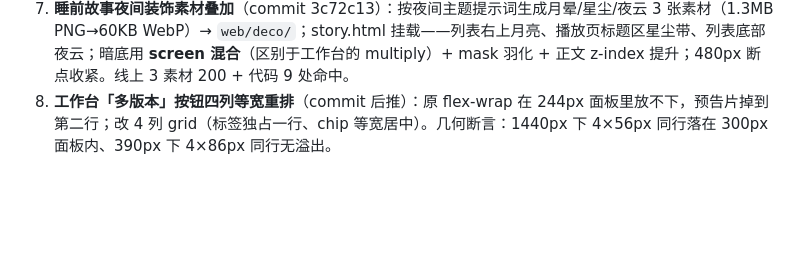
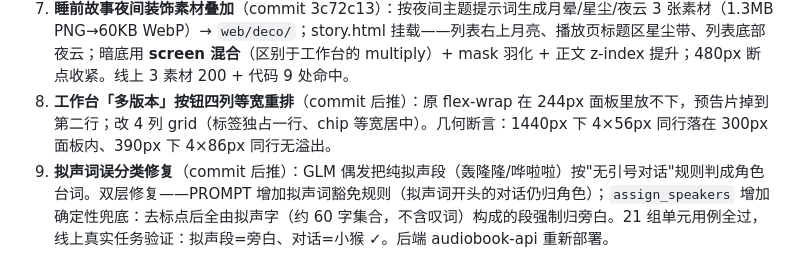
Before and after one commit to SongMiao-tech/shengjuan, a Markdown page: docs/WORKLOG.md, the part around the change. Drawn GitHub-style; blank space fills up the shorter version.

Commit message:
docs(worklog): record onomatopoeia classification fix

```diff
--- a/docs/WORKLOG.md
+++ b/docs/WORKLOG.md
@@ -212,3 +212,4 @@
 6. **工作台 AI 装饰素材叠加**（commit 93a3e63）：用户按 A 组提示词生成 3 张素材（琥珀光晕/音波绸带/纸页墨点，1920px PNG 共 1.8MB）→ WebP 压缩（94KB）入库 `web/deco/`；index.html 三处挂载——header 右上光晕、main 标题区波带、aside 面板纸页，统一 multiply 混合 + radial/linear mask 羽化 + pointer-events:none，正文 `> *:not(.deco)` 提升 z-index；900px 断点收紧透明度与尺寸。修掉装饰负偏移导致的移动端 70px 横向溢出（负偏移改贴边+mask 羽化）。
 7. **睡前故事夜间装饰素材叠加**（commit 3c72c13）：按夜间主题提示词生成月晕/星尘/夜云 3 张素材（1.3MB PNG→60KB WebP）→ `web/deco/`；story.html 挂载——列表右上月亮、播放页标题区星尘带、列表底部夜云；暗底用 **screen 混合**（区别于工作台的 multiply）+ mask 羽化 + 正文 z-index 提升；480px 断点收紧。线上 3 素材 200 + 代码 9 处命中。
 10. **工作台「多版本」按钮四列等宽重排**（commit 后推）：原 flex-wrap 在 244px 面板里放不下，预告片掉到第二行；改 4 列 grid（标签独占一行、chip 等宽居中）。几何断言：1440px 下 4×56px 同行落在 300px 面板内、390px 下 4×86px 同行无溢出。
+11. **拟声词误分类修复**（commit 后推）：GLM 偶发把纯拟声段（轰隆隆/哗啦啦）按"无引号对话"规则判成角色台词。双层修复——PROMPT 增加拟声词豁免规则（拟声词开头的对话仍归角色）；`assign_speakers` 增加确定性兜底：去标点后全由拟声字（约 60 字集合，不含叹词）构成的段强制归旁白。21 组单元用例全过，线上真实任务验证：拟声段=旁白、对话=小猴 ✓。后端 audiobook-api 重新部署。
```
